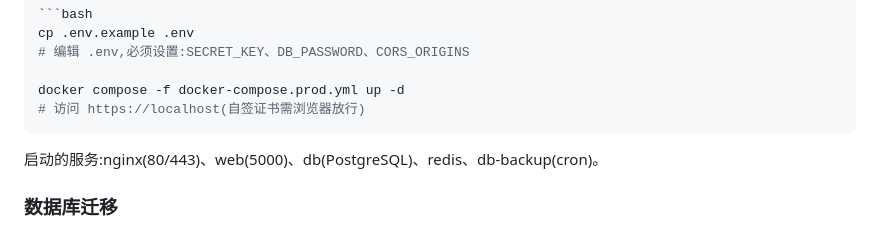
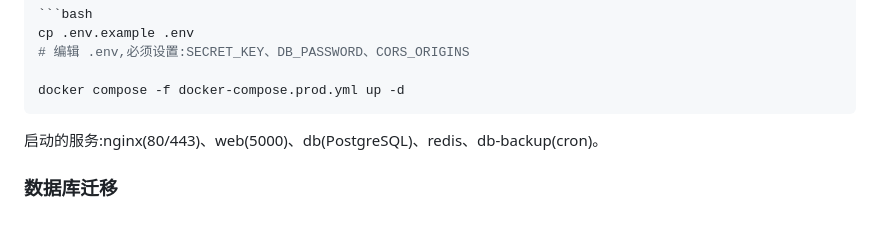
Before and after one commit to cgs123456/intelligent-ops-platform, a Markdown page: README.md, the part around the change. Rendered like a GitHub page.

Commit message:
Remove localhost access comment from README
Remove comment about accessing localhost with self-signed certificate.

````diff
--- a/README.md
+++ b/README.md
@@ -287,7 +287,6 @@ cp .env.example .env
 # 编辑 .env,必须设置:SECRET_KEY、DB_PASSWORD、CORS_ORIGINS
 
 docker compose -f docker-compose.prod.yml up -d
-# 访问 https://localhost(自签证书需浏览器放行)
 ```
 
 启动的服务:nginx(80/443)、web(5000)、db(PostgreSQL)、redis、db-backup(cron)。
````
